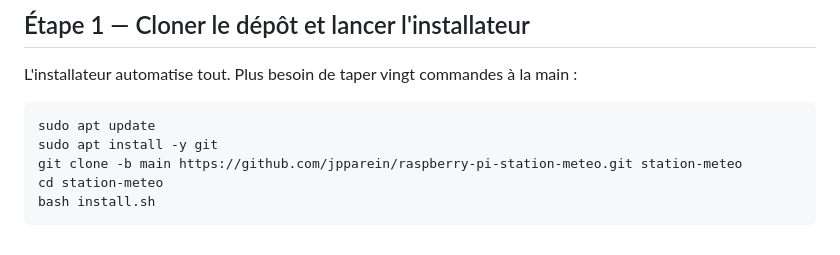
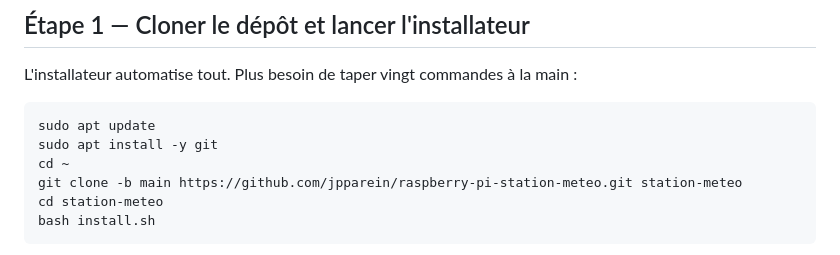
Before and after one commit to jpparein/raspberry-pi-station-meteo, a Markdown page: README.md, the part around the change. Drawn GitHub-style.

Commit message:
docs: add cd ~ before clone in README

````diff
--- a/README.md
+++ b/README.md
@@ -233,6 +233,7 @@ L'installateur automatise tout. Plus besoin de taper vingt commandes à la main
 ```bash
 sudo apt update
 sudo apt install -y git
+cd ~
 git clone -b main https://github.com/jpparein/raspberry-pi-station-meteo.git station-meteo
 cd station-meteo
 bash install.sh
````
